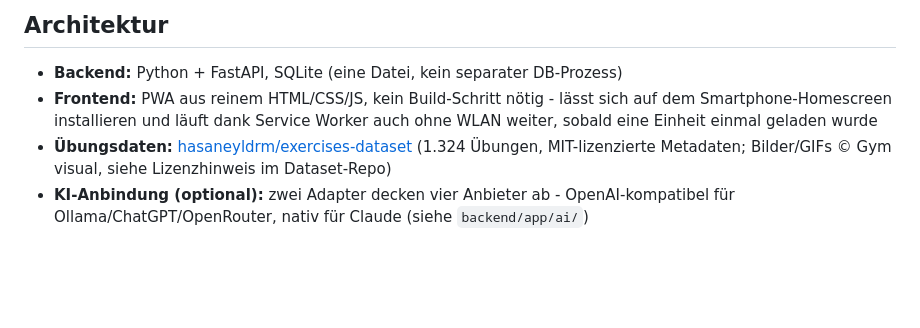
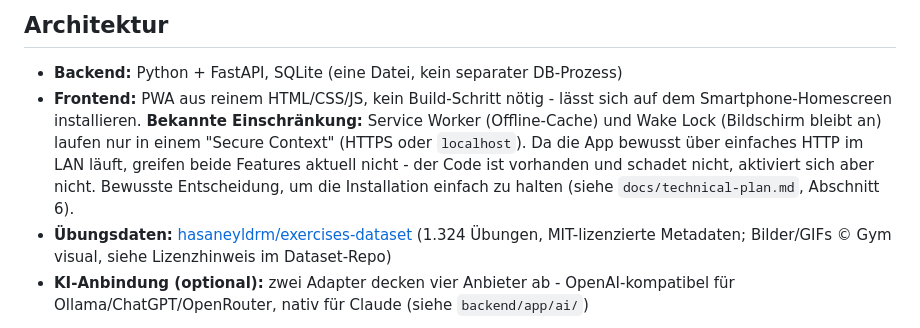
Before and after one commit to HatchetMan111/FitnessSchmiede, a Markdown page: README.md, the part around the change. Rendered like a GitHub page; blank space fills up the shorter version.

Commit message:
Dokumentieren: Service Worker und Wake Lock brauchen Secure Context, bleiben auf HTTP bewusst inaktiv

```diff
--- a/README.md
+++ b/README.md
@@ -31,8 +31,13 @@ UPDATE=1 bash -c "$(curl -fsSL https://raw.githubusercontent.com/HatchetMan111/F
 
 - **Backend:** Python + FastAPI, SQLite (eine Datei, kein separater DB-Prozess)
 - **Frontend:** PWA aus reinem HTML/CSS/JS, kein Build-Schritt nötig - lässt
-  sich auf dem Smartphone-Homescreen installieren und läuft dank Service
-  Worker auch ohne WLAN weiter, sobald eine Einheit einmal geladen wurde
+  sich auf dem Smartphone-Homescreen installieren. **Bekannte Einschränkung:**
+  Service Worker (Offline-Cache) und Wake Lock (Bildschirm bleibt an) laufen
+  nur in einem "Secure Context" (HTTPS oder `localhost`). Da die App bewusst
+  über einfaches HTTP im LAN läuft, greifen beide Features aktuell nicht -
+  der Code ist vorhanden und schadet nicht, aktiviert sich aber nicht.
+  Bewusste Entscheidung, um die Installation einfach zu halten (siehe
+  `docs/technical-plan.md`, Abschnitt 6).
 - **Übungsdaten:** [hasaneyldrm/exercises-dataset](https://github.com/hasaneyldrm/exercises-dataset)
   (1.324 Übungen, MIT-lizenzierte Metadaten; Bilder/GIFs © Gym visual, siehe
   Lizenzhinweis im Dataset-Repo)
```
Also changed, not shown: docs/technical-plan.md (+10 -0 lines).
